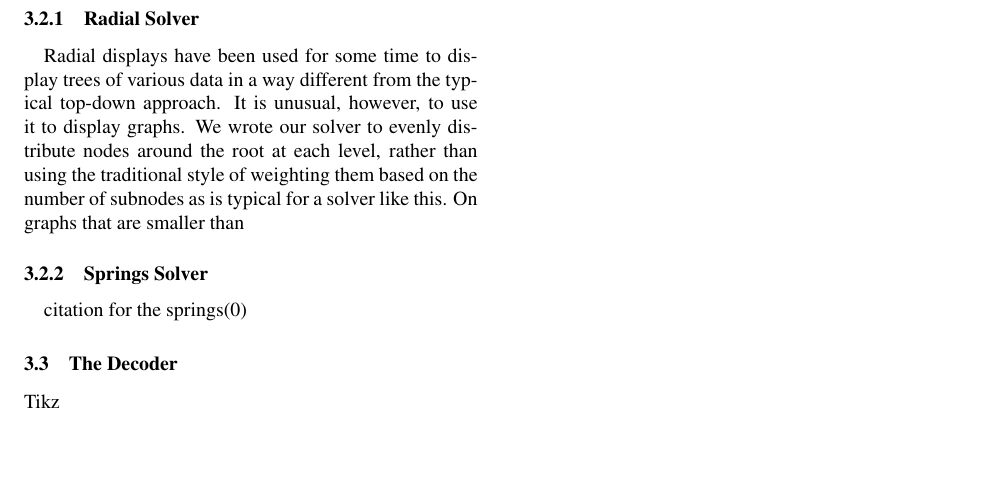
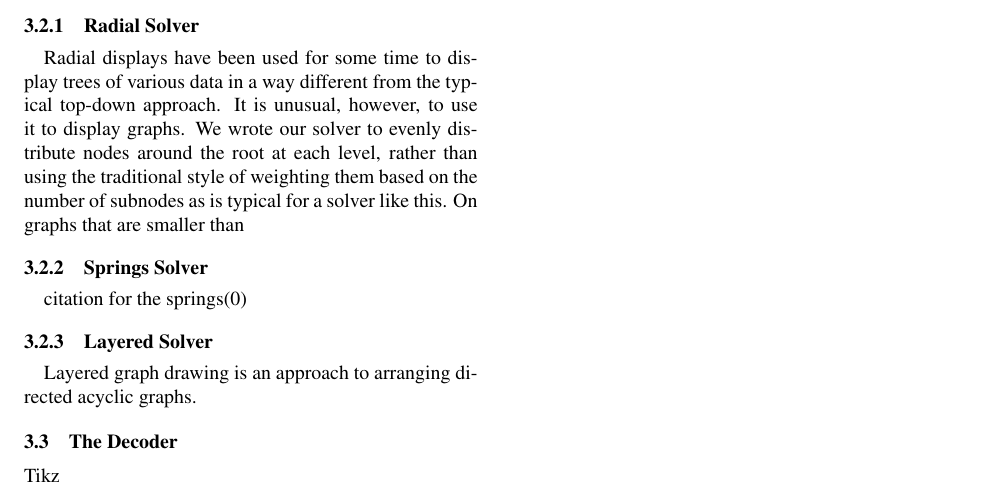
Before and after one commit to junekihong/JumanG, a LaTeX paper (doc/paper.tex): part of the page, cut so that both start at the same text, the shorter picture padded with empty space. Compiled offline with pdfLaTeX.

Commit message:
added a sentence to paper.tex

```diff
--- a/doc/paper.tex
+++ b/doc/paper.tex
@@ -51,6 +51,8 @@ On graphs that are smaller than
 \subsubsection{Springs Solver}
 citation for the springs\cite{springs}
 
+\subsubsection{Layered Solver}
+Layered graph drawing is an approach to arranging directed acyclic graphs.
 
 
 \subsection{The Decoder}
```
